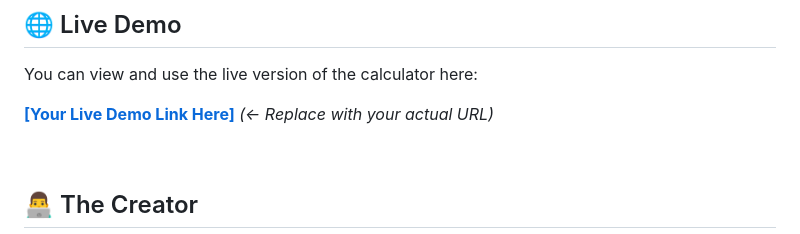
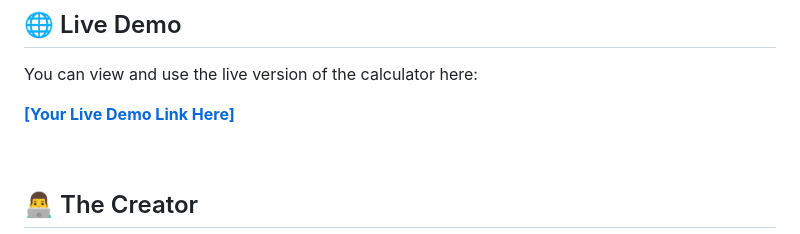
Before and after one commit to Vikram-Kumar-Parmar/GPA-Calculator-Fast-Nuces, a Markdown page: README.md, the part around the change. GitHub-like rendering.

```diff
--- a/README.md
+++ b/README.md
@@ -79,7 +79,7 @@ Getting started with the calculator is simple. Just follow these steps:
 
 You can view and use the live version of the calculator here:
 
-[**[Your Live Demo Link Here]**](https://your-live-demo-url.com)  _(<- Replace with your actual URL)_
+[**[Your Live Demo Link Here]**](https://gpa-calculator-fast-nuces.netlify.app/)
 
 <br>
 
```
